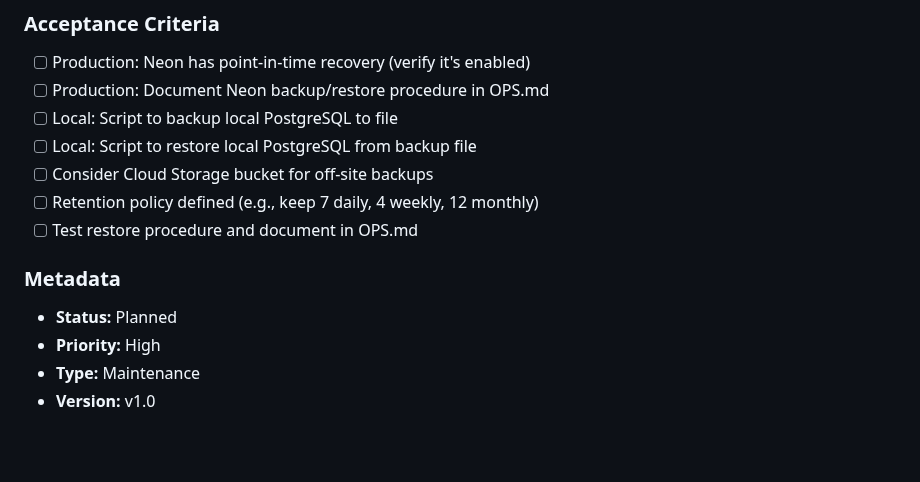
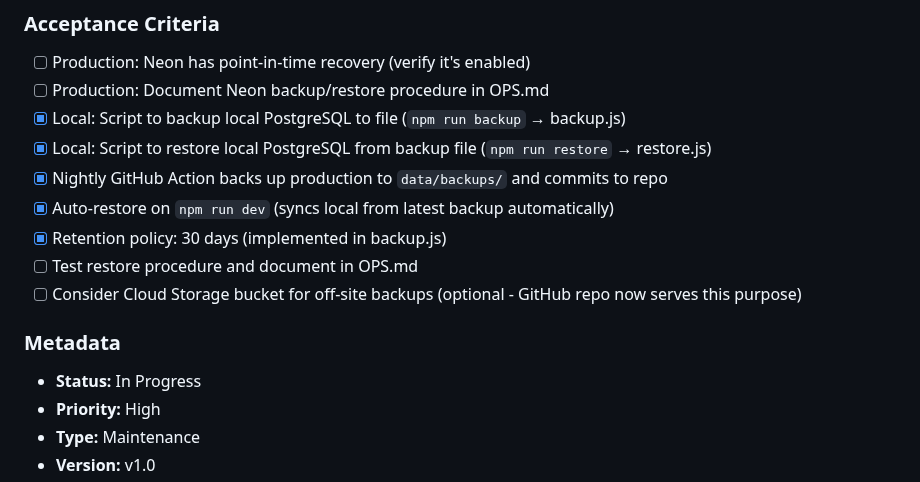
Before and after one commit to akuligowski9/the-shelf, a Markdown page: docs/BACKLOG.md, the part around the change. Rendered like a GitHub page; blank space fills up the shorter version.

Commit message:
Update SHELF-050 with backup/restore implementation status
Co-Authored-By: Claude Opus 4.5 <noreply@anthropic.com>

```diff
--- a/docs/BACKLOG.md
+++ b/docs/BACKLOG.md
@@ -663,15 +663,17 @@ Manual database management led to data loss when the local database was reset wi
 
 - [ ] Production: Neon has point-in-time recovery (verify it's enabled)
 - [ ] Production: Document Neon backup/restore procedure in OPS.md
-- [ ] Local: Script to backup local PostgreSQL to file
-- [ ] Local: Script to restore local PostgreSQL from backup file
-- [ ] Consider Cloud Storage bucket for off-site backups
-- [ ] Retention policy defined (e.g., keep 7 daily, 4 weekly, 12 monthly)
+- [x] Local: Script to backup local PostgreSQL to file (`npm run backup` → backup.js)
+- [x] Local: Script to restore local PostgreSQL from backup file (`npm run restore` → restore.js)
+- [x] Nightly GitHub Action backs up production to `data/backups/` and commits to repo
+- [x] Auto-restore on `npm run dev` (syncs local from latest backup automatically)
+- [x] Retention policy: 30 days (implemented in backup.js)
 - [ ] Test restore procedure and document in OPS.md
+- [ ] Consider Cloud Storage bucket for off-site backups (optional - GitHub repo now serves this purpose)
 
 ### Metadata
 
-- **Status:** Planned
+- **Status:** In Progress
 - **Priority:** High
 - **Type:** Maintenance
 - **Version:** v1.0
```
